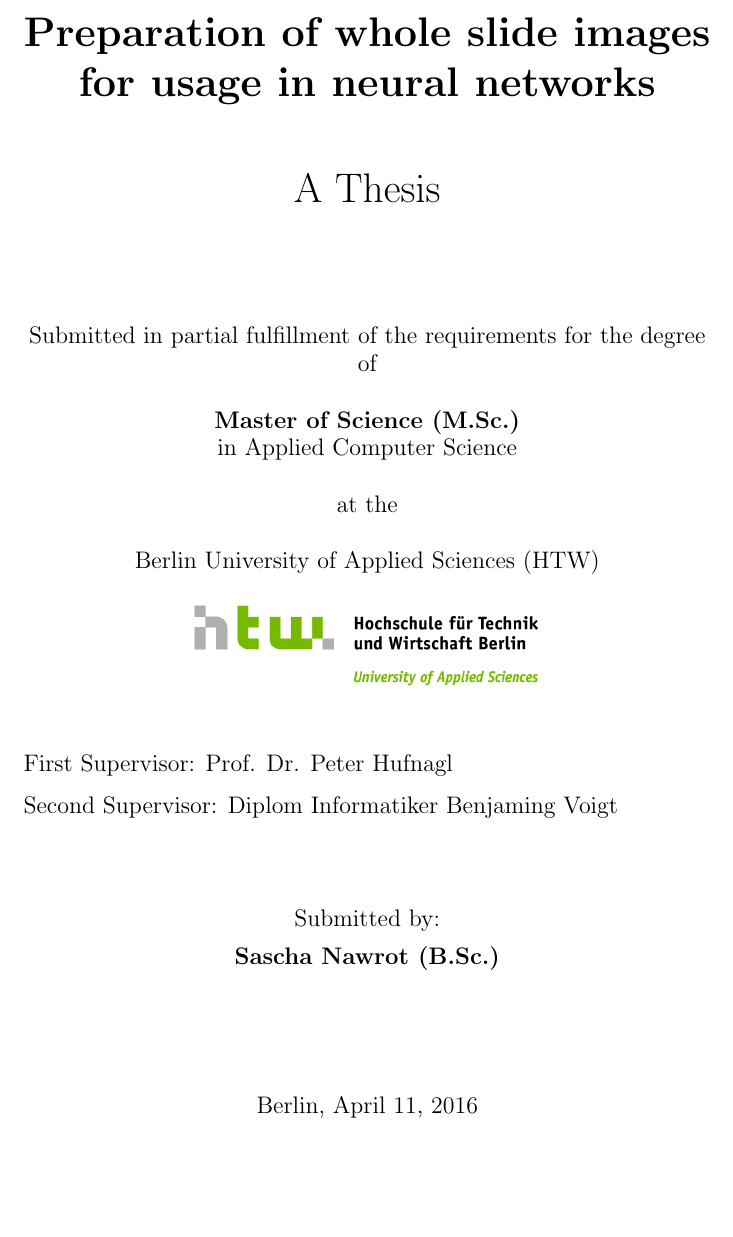
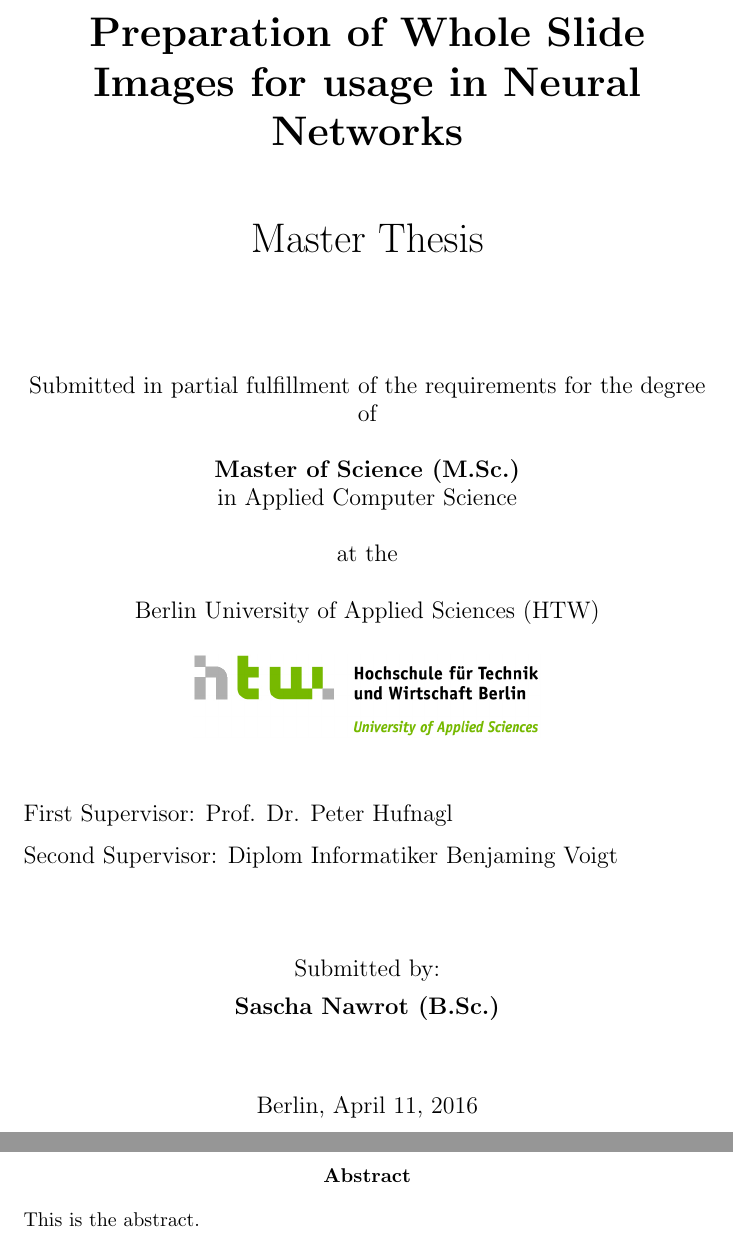
Before and after one commit to SasNaw/Thesis, a LaTeX thesis (document.tex): part of page 1 of 12 before the commit and two parts of pages 1 and 2 of 16 after it, the two joined at a grey line, cut at the place of the change, the shorter picture padded with empty space. Compiled offline with pdfLaTeX; the source files are stored in an older character set and shown here as Unicode.

Commit message:
added bibliography file, abstract, preface and changed formatting slightly

```diff
--- a/document.tex
+++ b/document.tex
@@ -1,13 +1,13 @@
 \documentclass{report}
 
-\usepackage[ansinew]{inputenc}
+\usepackage[utf8]{inputenc}
 \usepackage{amsmath}
 \usepackage{cite}
-\usepackage{titlesec}
 \usepackage{graphicx}
 \usepackage{url}
 \usepackage{enumerate}
 \usepackage{morefloats}
+\usepackage[nottoc]{tocbibind}
 % --- Abkürzungsverzeichnis: ----------------------------
 % START % Näheres siehe http://my.opera.com/timomeinen/blog/show.dml/68644
 \usepackage{nomencl}
@@ -25,10 +25,10 @@
 
 \begin{titlepage}
 	\centering
-	{\huge\textbf{Preparation of whole slide images for usage in neural
-	networks\\}}
+	{\huge\textbf{Preparation of Whole Slide Images for usage in Neural
+	Networks\\}}
 	\vspace{1cm}
-	{\huge A Thesis\\}
+	{\huge Master Thesis\\}
 	\vspace{2cm}
 	{\large Submitted in partial fulfillment of the requirements for the degree
 	of\\}
@@ -58,4 +58,7 @@
 
 % preface
 
-% abstract
+\cleardoublepage
+\begin{abstract}
+This is the abstract.
+\end{abstract}
```
Also changed, not shown: tex/chap1.tex (+1 -0 lines), tex/chap2.tex (+1 -1 lines), README.md, document.pdf, document.tex (10 more changed lines), 7 other files.
